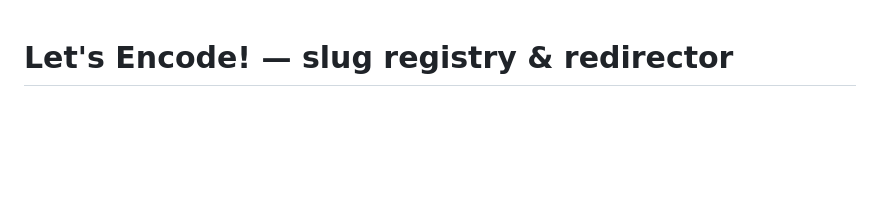
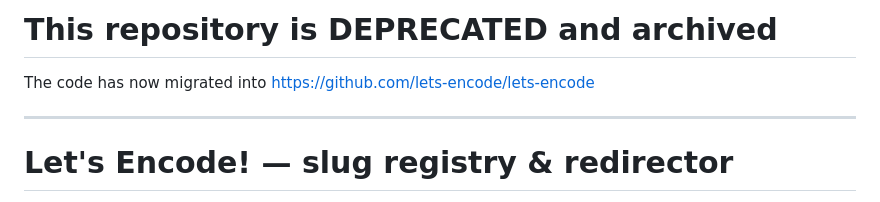
Before and after one commit to lets-encode/redirector, a Markdown page: README.md, the part around the change. GitHub-like rendering; blank space fills up the shorter version.

Commit message:
Mark repository as deprecated and archived
Indicate that the repository is deprecated and archived, and provide a link to the new location.

```diff
--- a/README.md
+++ b/README.md
@@ -1,3 +1,8 @@
+# This repository is DEPRECATED and archived
+The code has now migrated into <https://github.com/lets-encode/lets-encode>
+
+---
+
 # Let's Encode! — slug registry & redirector
 
 Maps user-chosen campaign names under `https://letsenco.de/` to
```
